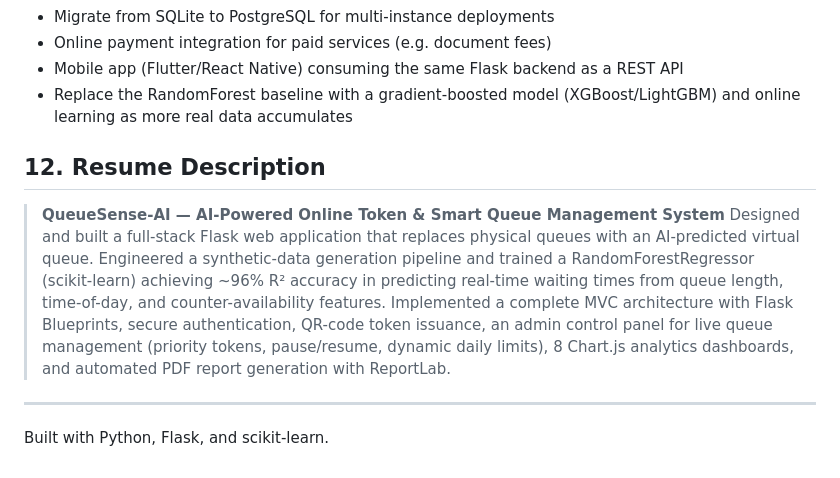
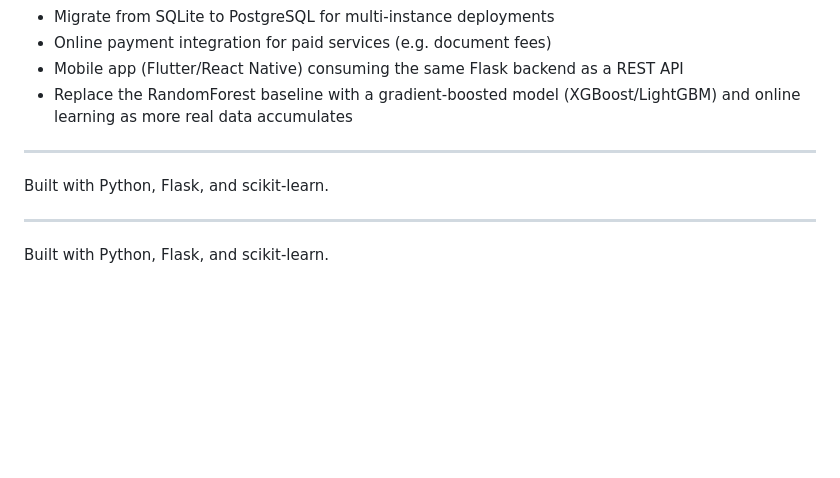
Before and after one commit to Eswari13-6/QueueSense-AI, a Markdown page: README.md, the part around one of its changes. GitHub-like rendering; blank space fills up the shorter version.

```diff
--- a/README.md
+++ b/README.md
@@ -186,10 +192,8 @@ _Add screenshots here after running the app locally:_
 - Mobile app (Flutter/React Native) consuming the same Flask backend as a REST API
 - Replace the RandomForest baseline with a gradient-boosted model (XGBoost/LightGBM) and online learning as more real data accumulates
 
-## 12. Resume Description
-
-> **QueueSense-AI — AI-Powered Online Token & Smart Queue Management System**
-> Designed and built a full-stack Flask web application that replaces physical queues with an AI-predicted virtual queue. Engineered a synthetic-data generation pipeline and trained a RandomForestRegressor (scikit-learn) achieving ~96% R² accuracy in predicting real-time waiting times from queue length, time-of-day, and counter-availability features. Implemented a complete MVC architecture with Flask Blueprints, secure authentication, QR-code token issuance, an admin control panel for live queue management (priority tokens, pause/resume, dynamic daily limits), 8 Chart.js analytics dashboards, and automated PDF report generation with ReportLab.
+---
+Built with Python, Flask, and scikit-learn.
 
 ---
 Built with Python, Flask, and scikit-learn.
```
Also changed, not shown: other parts of README.md (+11 -5 lines).
